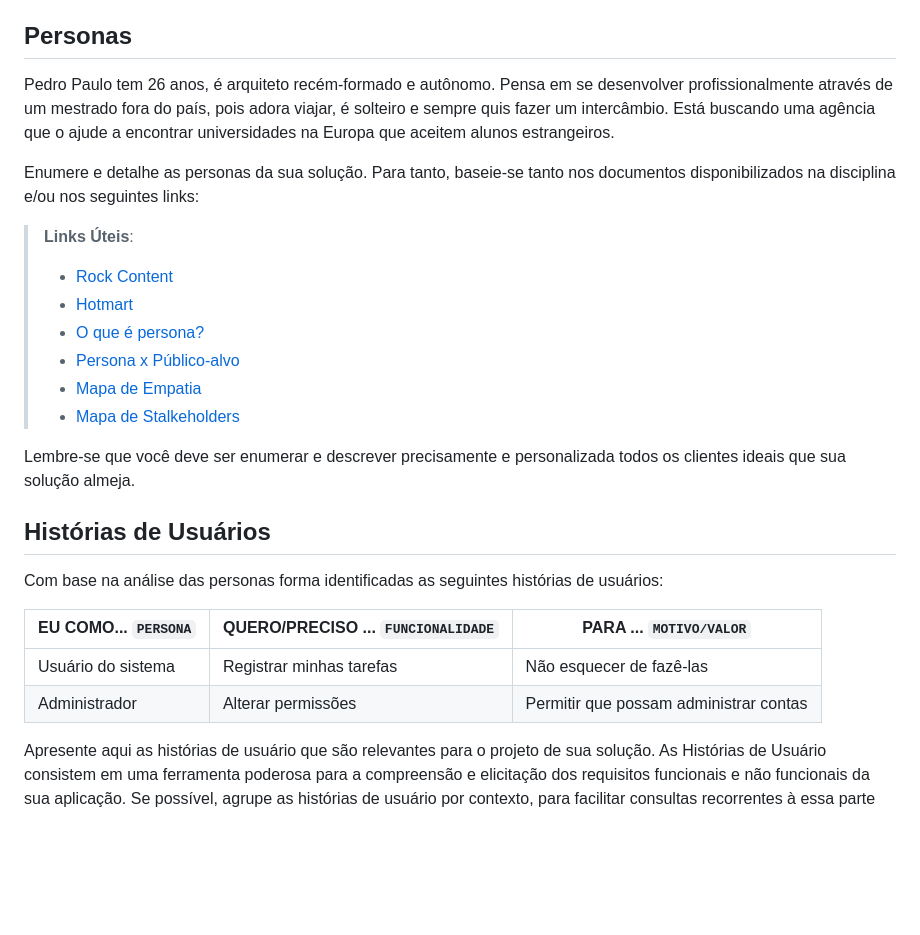
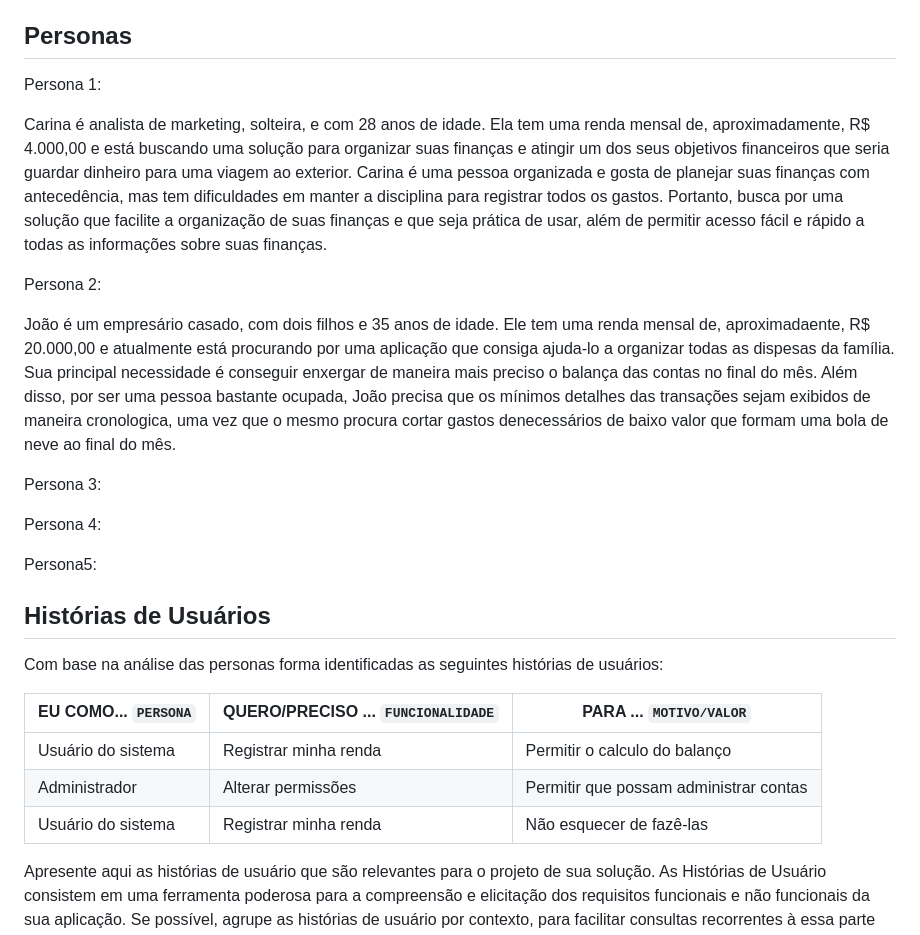
Before and after one commit to ICEI-PUC-Minas-PMV-SI/pmv-si-2023-1-e1-proj-web-t3-organizacao_financeira, a Markdown page: docs/especification.md, the part around the change. GitHub-like rendering; blank space fills up the shorter version.

```diff
--- a/docs/especification.md
+++ b/docs/especification.md
@@ -6,19 +6,19 @@ Apresente uma visão geral do que será abordado nesta parte do documento, enume
 
 ## Personas
 
-Pedro Paulo tem 26 anos, é arquiteto recém-formado e autônomo. Pensa em se desenvolver profissionalmente através de um mestrado fora do país, pois adora viajar, é solteiro e sempre quis fazer um intercâmbio. Está buscando uma agência que o ajude a encontrar universidades na Europa que aceitem alunos estrangeiros.
+Persona 1:
 
-Enumere e detalhe as personas da sua solução. Para tanto, baseie-se tanto nos documentos disponibilizados na disciplina e/ou nos seguintes links:
+Carina é analista de marketing, solteira, e com 28 anos de idade. Ela tem uma renda mensal de, aproximadamente, R$ 4.000,00 e está buscando uma solução para organizar suas finanças e atingir um dos seus objetivos financeiros que seria guardar dinheiro para uma viagem ao exterior. Carina é uma pessoa organizada e gosta de planejar suas finanças com antecedência, mas tem dificuldades em manter a disciplina para registrar todos os gastos. Portanto,  busca por uma solução que facilite a organização de suas finanças e que seja prática de usar, além de permitir acesso fácil e rápido a todas as informações sobre suas finanças.
 
-> **Links Úteis**:
-> - [Rock Content](https://rockcontent.com/blog/personas/)
-> - [Hotmart](https://blog.hotmart.com/pt-br/como-criar-persona-negocio/)
-> - [O que é persona?](https://resultadosdigitais.com.br/blog/persona-o-que-e/)
-> - [Persona x Público-alvo](https://flammo.com.br/blog/persona-e-publico-alvo-qual-a-diferenca/)
-> - [Mapa de Empatia](https://resultadosdigitais.com.br/blog/mapa-da-empatia/)
-> - [Mapa de Stalkeholders](https://www.racecomunicacao.com.br/blog/como-fazer-o-mapeamento-de-stakeholders/)
->
-Lembre-se que você deve ser enumerar e descrever precisamente e personalizada todos os clientes ideais que sua solução almeja.
+Persona 2:
+
+João é um empresário casado, com dois filhos e 35 anos de idade. Ele tem uma renda mensal de, aproximadaente, R$ 20.000,00 e atualmente está procurando por uma aplicação que consiga ajuda-lo a organizar todas as dispesas da família. Sua principal necessidade é conseguir enxergar de maneira mais preciso o balança das contas no final do mês. Além disso, por ser uma pessoa bastante ocupada, João precisa que os mínimos detalhes das transações sejam exibidos de maneira cronologica, uma vez que o mesmo procura cortar gastos denecessários de baixo valor que formam uma bola de neve ao final do mês.
+
+Persona 3:
+
+Persona 4:
+
+Persona5:
 
 ## Histórias de Usuários
 
@@ -26,8 +26,9 @@ Com base na análise das personas forma identificadas as seguintes histórias de
 
 |EU COMO... `PERSONA`| QUERO/PRECISO ... `FUNCIONALIDADE` |PARA ... `MOTIVO/VALOR`                 |
 |--------------------|------------------------------------|----------------------------------------|
-|Usuário do sistema  | Registrar minhas tarefas           | Não esquecer de fazê-las               |
+|Usuário do sistema  | Registrar minha renda              | Permitir o calculo do balanço          |
 |Administrador       | Alterar permissões                 | Permitir que possam administrar contas |
+|Usuário do sistema  | Registrar minha renda              | Não esquecer de fazê-las               |
 
 Apresente aqui as histórias de usuário que são relevantes para o projeto de sua solução. As Histórias de Usuário consistem em uma ferramenta poderosa para a compreensão e elicitação dos requisitos funcionais e não funcionais da sua aplicação. Se possível, agrupe as histórias de usuário por contexto, para facilitar consultas recorrentes à essa parte do documento.
 
```
